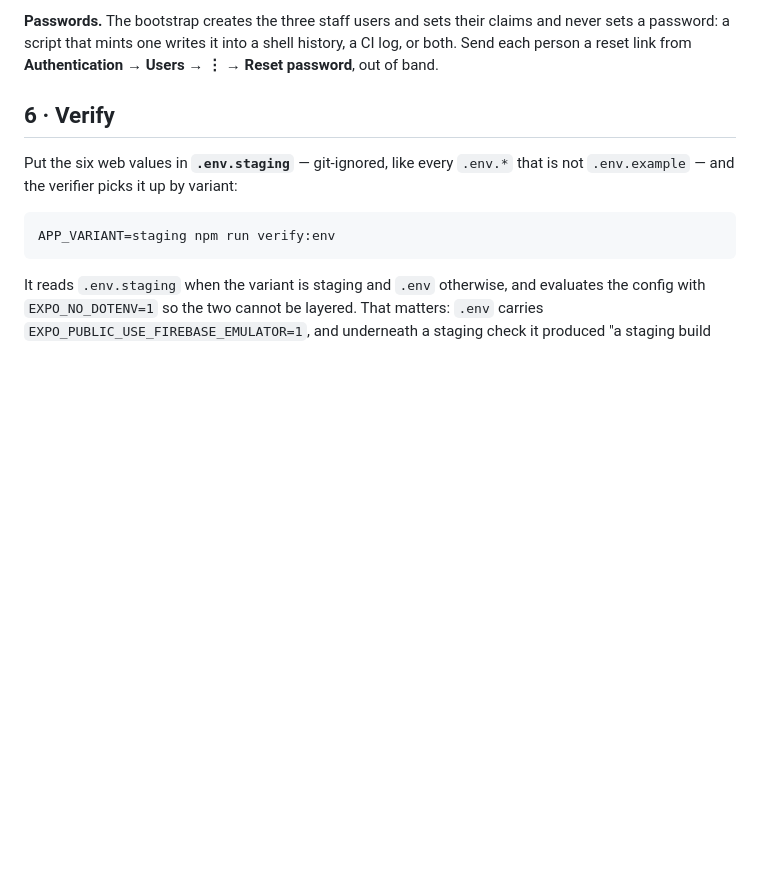
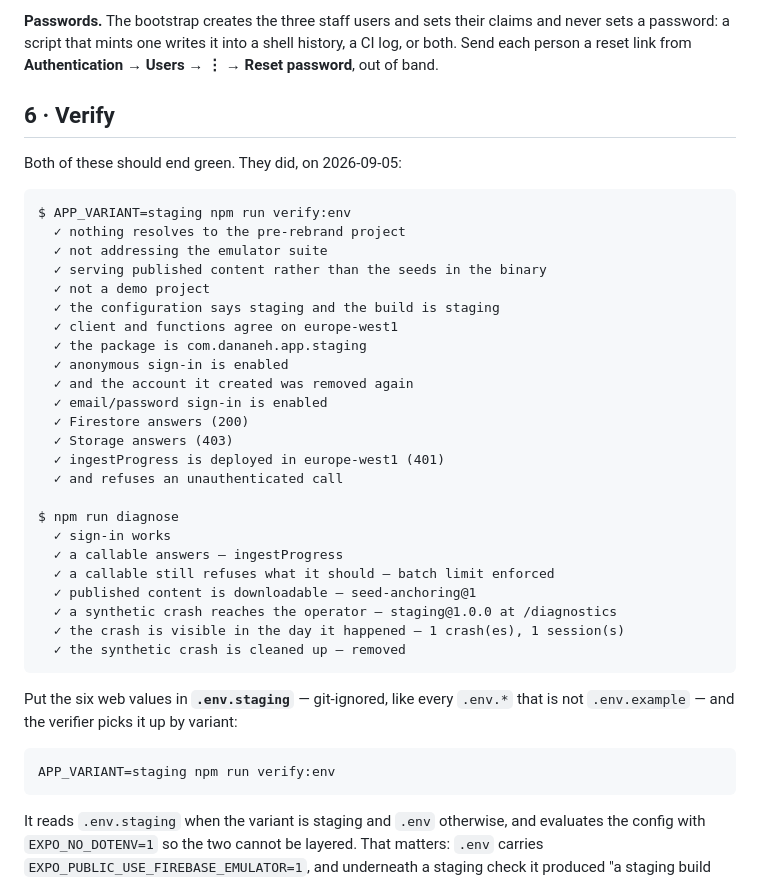
Before and after one commit to ghezelbash/wisdom-wafers, a Markdown page: docs/runbooks/staging-provisioning.md, the part around one of its changes. Drawn GitHub-style; blank space fills up the shorter version.

````diff
--- a/docs/runbooks/staging-provisioning.md
+++ b/docs/runbooks/staging-provisioning.md
@@ -260,6 +293,36 @@ history, a CI log, or both. Send each person a reset link from
 **Authentication → Users → ⋮ → Reset password**, out of band.
 
 ## 6 · Verify
+
+Both of these should end green. They did, on 2026-09-05:
+
+```
+$ APP_VARIANT=staging npm run verify:env
+  ✓ nothing resolves to the pre-rebrand project
+  ✓ not addressing the emulator suite
+  ✓ serving published content rather than the seeds in the binary
+  ✓ not a demo project
+  ✓ the configuration says staging and the build is staging
+  ✓ client and functions agree on europe-west1
+  ✓ the package is com.dananeh.app.staging
+  ✓ anonymous sign-in is enabled
+  ✓ and the account it created was removed again
+  ✓ email/password sign-in is enabled
+  ✓ Firestore answers (200)
+  ✓ Storage answers (403)
+  ✓ ingestProgress is deployed in europe-west1 (401)
+  ✓ and refuses an unauthenticated call
+
+$ npm run diagnose
+  ✓ sign-in works
+  ✓ a callable answers — ingestProgress
+  ✓ a callable still refuses what it should — batch limit enforced
+  ✓ published content is downloadable — seed-anchoring@1
+  ✓ a synthetic crash reaches the operator — staging@1.0.0 at /diagnostics
+  ✓ the crash is visible in the day it happened — 1 crash(es), 1 session(s)
+  ✓ the synthetic crash is cleaned up — removed
+```
+
 
 Put the six web values in **`.env.staging`** — git-ignored, like every `.env.*`
 that is not `.env.example` — and the verifier picks it up by variant:
````
Also changed, not shown: other parts of docs/runbooks/staging-provisioning.md (+33 -0 lines).
